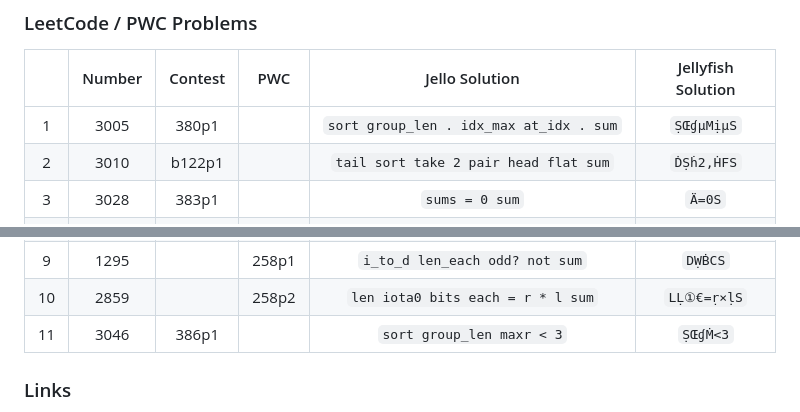
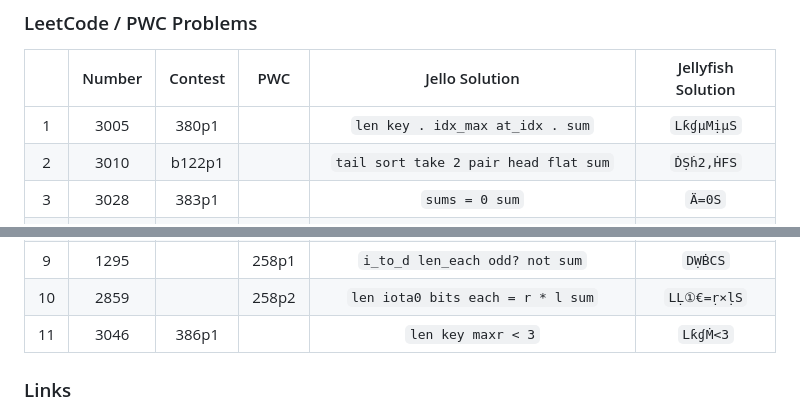
Before and after one commit to codereport/jello, a Markdown page: challenges.md, 2 parts joined by grey strips. GitHub-like rendering.

Commit message:
:recycle: refactor some solutions

```diff
--- a/challenges.md
+++ b/challenges.md
@@ -2,7 +2,7 @@
 
 |       | Number | Contest |  PWC  |                 Jello Solution                  | Jellyfish Solution |
 | :---: | :----: | :-----: | :---: | :---------------------------------------------: | :----------------: |
-|   1   |  3005  |  380p1  |       |     `sort group_len . idx_max at_idx . sum`     |     `ṢŒɠµMịµS`     |
+|   1   |  3005  |  380p1  |       |        `len key . idx_max at_idx . sum`         |     `LƙɠµMịµS`     |
 |   2   |  3010  | b122p1  |       |      `tail sort take 2 pair head flat sum`      |     `ḊṢḣ2,ḢFS`     |
 |   3   |  3028  |  383p1  |       |                 `sums = 0 sum`                  |       `Ä=0S`       |
 |   4   |  3038  | b124p1  |       | `len idiv 2 take c + 2 chunk_fold . = head sum` |   `L:2ḣ@+2/µ=ḢS`   |
@@ -12,7 +12,7 @@
 |   8   |  1365  |         | 257p1 |              `< outer w sum each`               |     ``<þ`S€``      |
 |   9   |  1295  |         | 258p1 |         `i_to_d len_each odd? not sum`          |      `DẈḂCS`       |
 |  10   |  2859  |         | 258p2 |        `len iota0 bits each = r * l sum`        |    `LḶ①€=ṛ×ḷS`     |
-|  11   |  3046  |  386p1  |       |            `sort group_len maxr < 3`            |      `ṢŒɠṀ<3`      |
+|  11   |  3046  |  386p1  |       |               `len key maxr < 3`                |      `LƙɠṀ<3`      |
 
 ### Links
 
```
